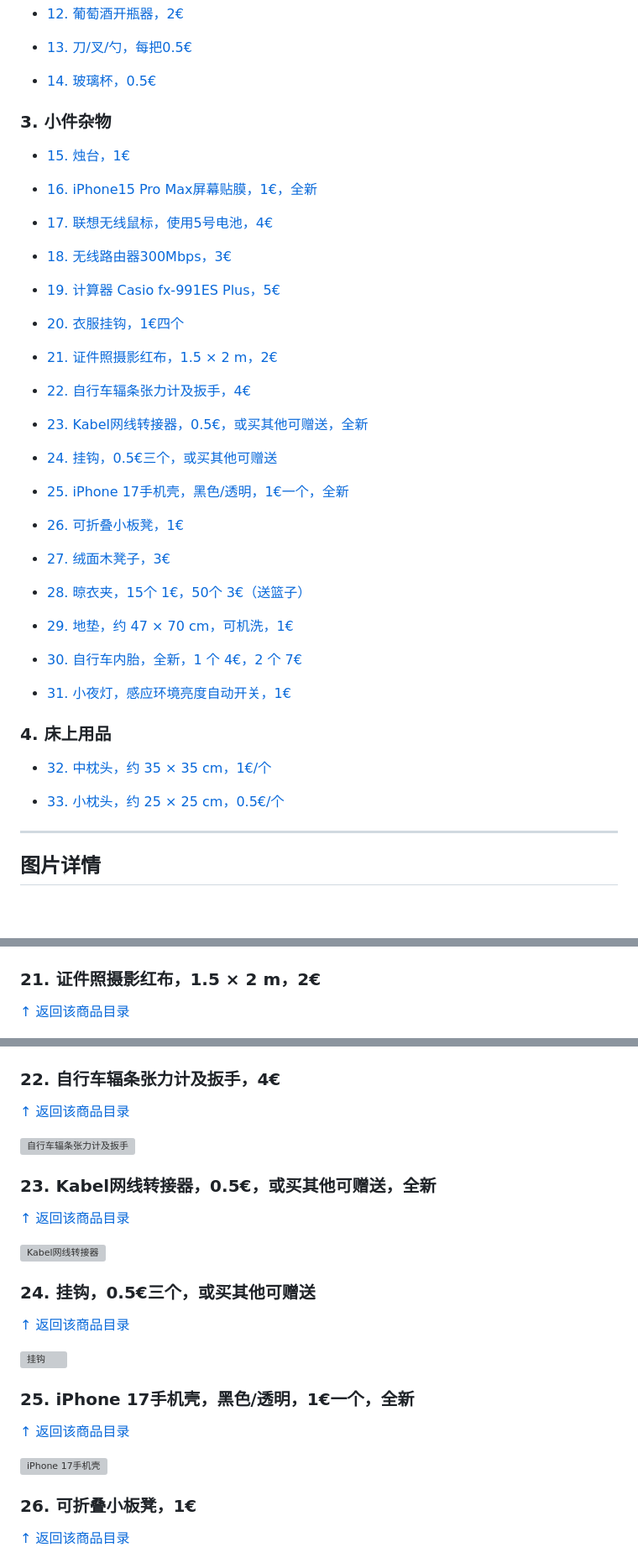
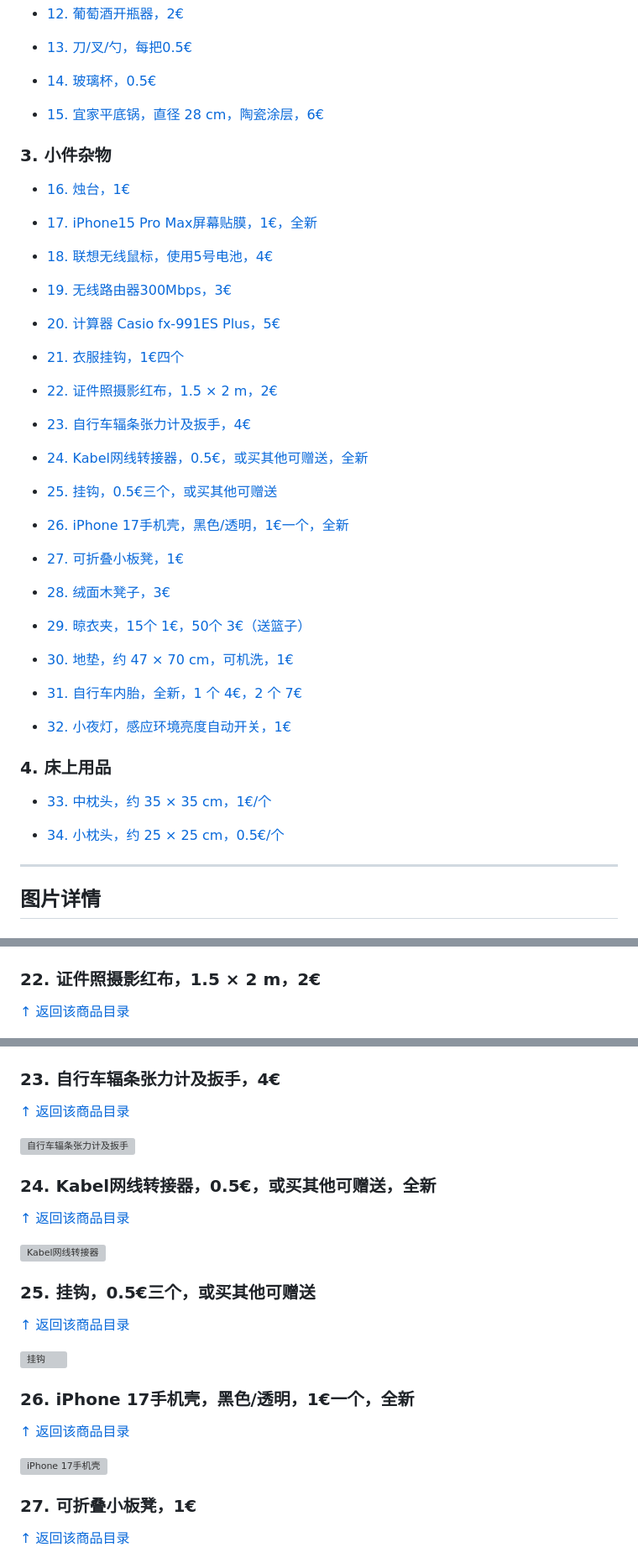
Before and after one commit to SYadda/syadda.github.io, a Markdown page: sell/index.md, 3 parts joined by grey strips. Shown at 84% size. Drawn GitHub-style; blank space fills up the shorter version; grey boxes are pictures that could not be loaded.

Commit message:
List IKEA ceramic frying pan

```diff
--- a/sell/index.md
+++ b/sell/index.md
@@ -66,85 +66,89 @@
 
 - [14. 玻璃杯，0.5€](#item-15)
 
+<a id="toc-item-ikea-frying-pan"></a>
+
+- [15. 宜家平底锅，直径 28 cm，陶瓷涂层，6€](#item-ikea-frying-pan)
+
 ### 3. 小件杂物
 
 <a id="toc-item-16"></a>
 
-- [15. 烛台，1€](#item-16)
+- [16. 烛台，1€](#item-16)
 
 <a id="toc-item-17"></a>
 
-- [16. iPhone15 Pro Max屏幕贴膜，1€，全新](#item-17)
+- [17. iPhone15 Pro Max屏幕贴膜，1€，全新](#item-17)
 
 <a id="toc-item-18"></a>
 
-- [17. 联想无线鼠标，使用5号电池，4€](#item-18)
+- [18. 联想无线鼠标，使用5号电池，4€](#item-18)
 
 <a id="toc-item-19"></a>
 
-- [18. 无线路由器300Mbps，3€](#item-19)
+- [19. 无线路由器300Mbps，3€](#item-19)
 
 <a id="toc-item-20"></a>
 
-- [19. 计算器 Casio fx-991ES Plus，5€](#item-20)
+- [20. 计算器 Casio fx-991ES Plus，5€](#item-20)
 
 <a id="toc-item-21"></a>
 
-- [20. 衣服挂钩，1€四个](#item-21)
+- [21. 衣服挂钩，1€四个](#item-21)
 
 <a id="toc-item-22"></a>
 
-- [21. 证件照摄影红布，1.5 × 2 m，2€](#item-22)
+- [22. 证件照摄影红布，1.5 × 2 m，2€](#item-22)
 
 <a id="toc-item-23"></a>
 
-- [22. 自行车辐条张力计及扳手，4€](#item-23)
+- [23. 自行车辐条张力计及扳手，4€](#item-23)
 
 <a id="toc-item-24"></a>
 
-- [23. Kabel网线转接器，0.5€，或买其他可赠送，全新](#item-24)
+- [24. Kabel网线转接器，0.5€，或买其他可赠送，全新](#item-24)
 
 <a id="toc-item-25"></a>
 
-- [24. 挂钩，0.5€三个，或买其他可赠送](#item-25)
+- [25. 挂钩，0.5€三个，或买其他可赠送](#item-25)
 
 <a id="toc-item-26"></a>
 
-- [25. iPhone 17手机壳，黑色/透明，1€一个，全新](#item-26)
+- [26. iPhone 17手机壳，黑色/透明，1€一个，全新](#item-26)
 
 <a id="toc-item-27"></a>
 
-- [26. 可折叠小板凳，1€](#item-27)
+- [27. 可折叠小板凳，1€](#item-27)
 
 <a id="toc-item-28"></a>
 
-- [27. 绒面木凳子，3€](#item-28)
+- [28. 绒面木凳子，3€](#item-28)
 
 <a id="toc-item-29"></a>
 
-- [28. 晾衣夹，15个 1€，50个 3€（送篮子）](#item-29)
+- [29. 晾衣夹，15个 1€，50个 3€（送篮子）](#item-29)
 
 <a id="toc-item-floor-mat"></a>
 
-- [29. 地垫，约 47 × 70 cm，可机洗，1€](#item-floor-mat)
+- [30. 地垫，约 47 × 70 cm，可机洗，1€](#item-floor-mat)
 
 <a id="toc-item-bike-inner-tube"></a>
 
-- [30. 自行车内胎，全新，1 个 4€，2 个 7€](#item-bike-inner-tube)
+- [31. 自行车内胎，全新，1 个 4€，2 个 7€](#item-bike-inner-tube)
 
 <a id="toc-item-night-light"></a>
 
-- [31. 小夜灯，感应环境亮度自动开关，1€](#item-night-light)
+- [32. 小夜灯，感应环境亮度自动开关，1€](#item-night-light)
 
 ### 4. 床上用品
 
 <a id="toc-item-30"></a>
 
-- [32. 中枕头，约 35 × 35 cm，1€/个](#item-30)
+- [33. 中枕头，约 35 × 35 cm，1€/个](#item-30)
 
 <a id="toc-item-31"></a>
 
-- [33. 小枕头，约 25 × 25 cm，0.5€/个](#item-30)
+- [34. 小枕头，约 25 × 25 cm，0.5€/个](#item-30)
 
 ---
 
@@ -330,7 +342,7 @@
 
 <a id="item-22"></a>
 
-### 21. 证件照摄影红布，1.5 × 2 m，2€
+### 22. 证件照摄影红布，1.5 × 2 m，2€
 
 [↑ 返回该商品目录](#toc-item-22)
 
@@ -338,7 +350,7 @@
 
 <a id="item-23"></a>
 
-### 22. 自行车辐条张力计及扳手，4€
+### 23. 自行车辐条张力计及扳手，4€
 
 [↑ 返回该商品目录](#toc-item-23)
 
@@ -346,7 +358,7 @@
 
 <a id="item-24"></a>
 
-### 23. Kabel网线转接器，0.5€，或买其他可赠送，全新
+### 24. Kabel网线转接器，0.5€，或买其他可赠送，全新
 
 [↑ 返回该商品目录](#toc-item-24)
 
@@ -354,7 +366,7 @@
 
 <a id="item-25"></a>
 
-### 24. 挂钩，0.5€三个，或买其他可赠送
+### 25. 挂钩，0.5€三个，或买其他可赠送
 
 [↑ 返回该商品目录](#toc-item-25)
 
@@ -362,7 +374,7 @@
 
 <a id="item-26"></a>
 
-### 25. iPhone 17手机壳，黑色/透明，1€一个，全新
+### 26. iPhone 17手机壳，黑色/透明，1€一个，全新
 
 [↑ 返回该商品目录](#toc-item-26)
 
@@ -370,7 +382,7 @@
 
 <a id="item-27"></a>
 
-### 26. 可折叠小板凳，1€
+### 27. 可折叠小板凳，1€
 
 [↑ 返回该商品目录](#toc-item-27)
 
```
Also changed, not shown: other parts of sell/index.md (+21 -13 lines), sell/ikea-frying-pan.jpg (added), 1 other file.
